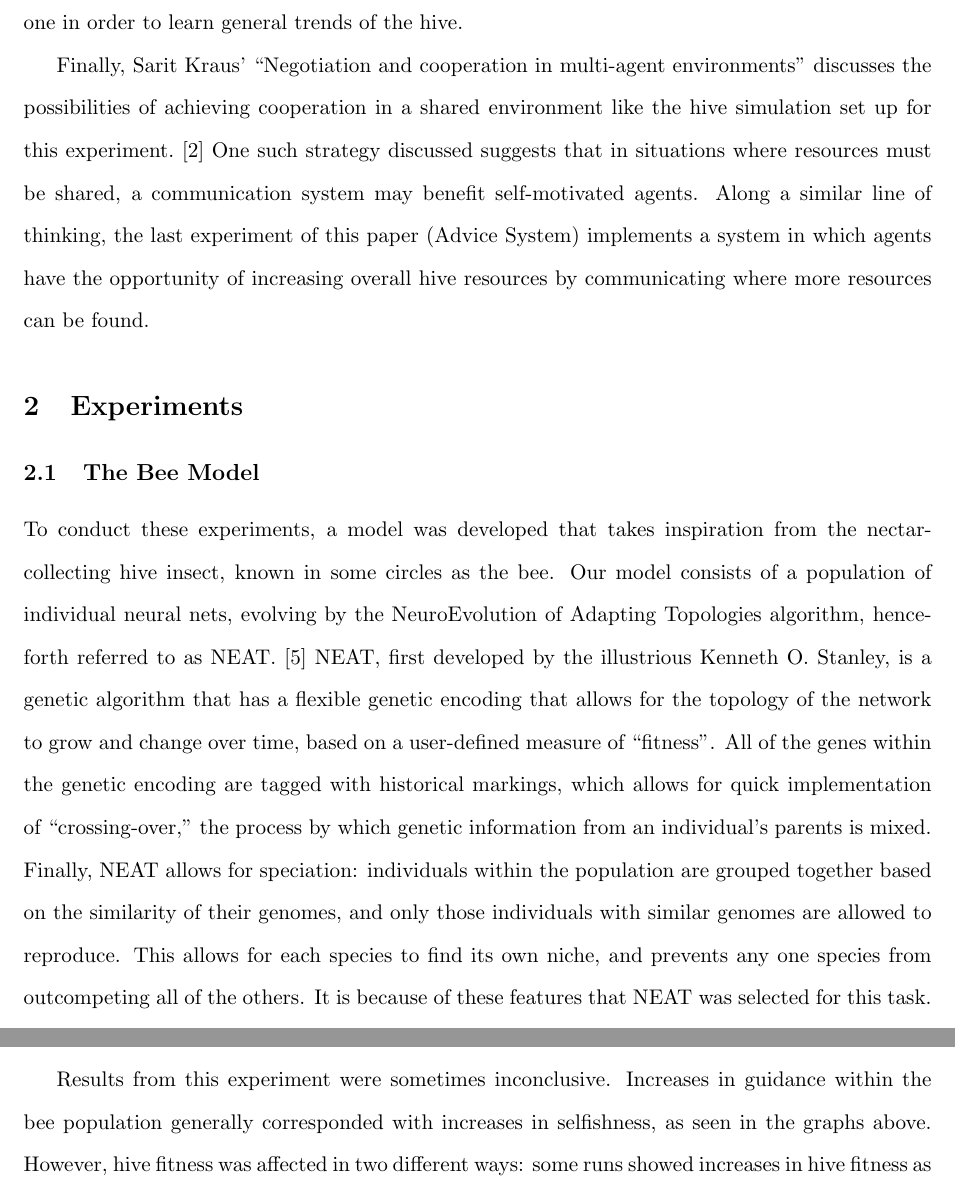
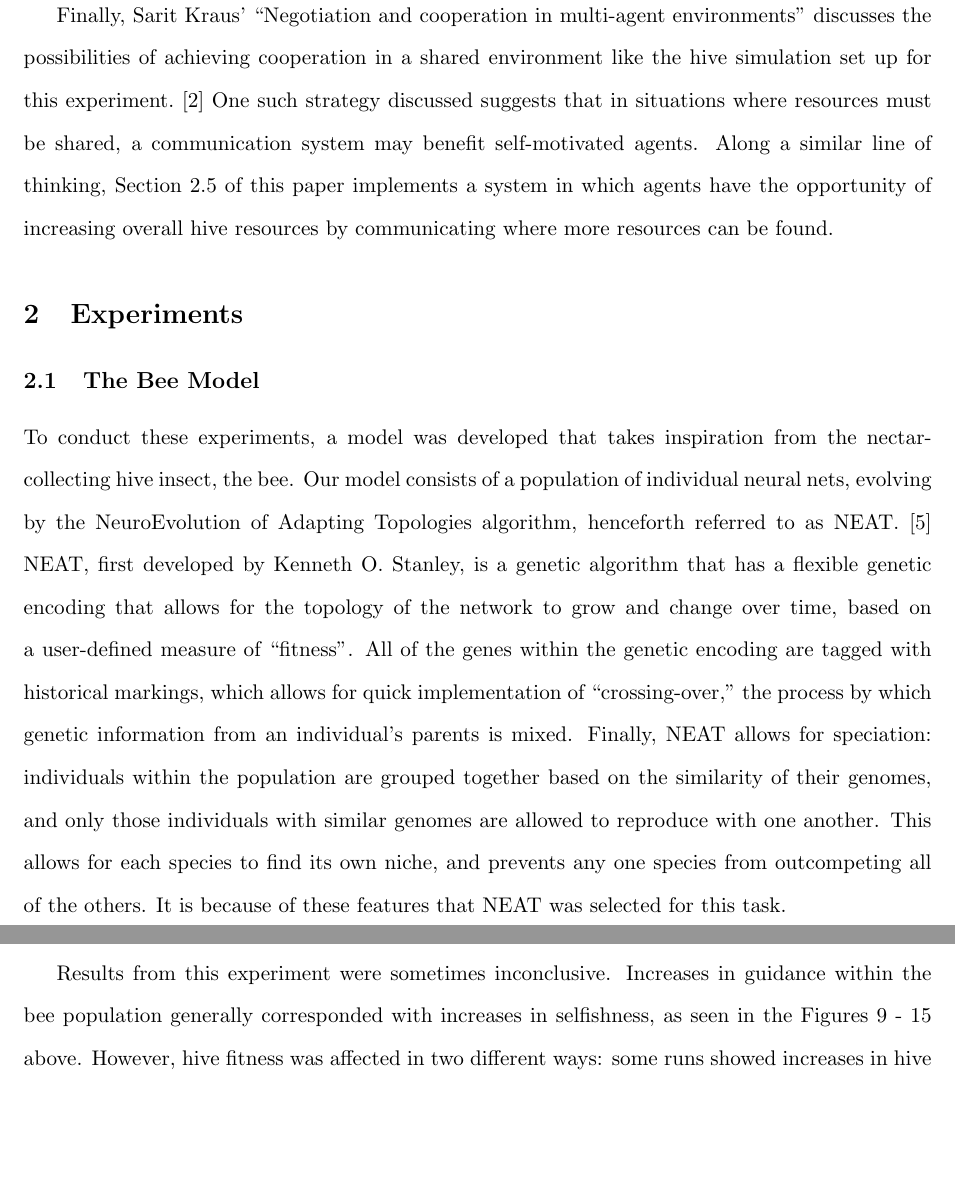
Before and after one commit to alexmsimms/bees, a LaTeX paper (final_paper/bees.tex): two parts of pages 3 and 13 of 15 before the commit and two parts of pages 3 and 9 of 15 after it, joined at a grey line, cut at the place of the change, the shorter picture padded with empty space. Compiled offline with pdfLaTeX.

Commit message:
misc edits

```diff
--- a/final_paper/bees.tex
+++ b/final_paper/bees.tex
@@ -35,7 +35,7 @@
 
 		As mentioned by Macy, the single-iteration prisoner's dilemma is best played with a selfish dominant strategy, a conclusion that is also borne out in the experiments of this paper. However, this strategy is not the best when the prisoner's dilemma is repeated, as expanded upon in David B. Fogel's ``Evolving Behaviors in the Iterated Prisoner's Dilemma.'' \cite{fogel}  Fogel explicitly evolved best strategies over many different simulations of the scenario. A recurrent prisoner's dilemma is often effective because players will learn over time which individuals are more likely to defect or cooperate, and adjust their strategies accordingly when facing each of those individuals. However, in a hive environment where many independent agents are making the decision simultaneously, this is not a viable option to learn. Instead, for some of the experiments, recurrent networks are used to provide each generation of agents with several rounds of simulations and information from each one in order to learn general trends of the hive.
 
-		Finally, Sarit Kraus' ``Negotiation and cooperation in multi-agent environments'' discusses the possibilities of achieving cooperation in a shared environment like the hive simulation set up for this experiment. \cite{kraus} One such strategy discussed suggests that in situations where resources must be shared, a communication system may benefit self-motivated agents. Along a similar line of thinking, the last experiment of this paper (Advice System) implements a system in which agents have the opportunity of increasing overall hive resources by communicating where more resources can be found.
+		Finally, Sarit Kraus' ``Negotiation and cooperation in multi-agent environments'' discusses the possibilities of achieving cooperation in a shared environment like the hive simulation set up for this experiment. \cite{kraus} One such strategy discussed suggests that in situations where resources must be shared, a communication system may benefit self-motivated agents. Along a similar line of thinking, Section \ref{sub:advice_from_bees} of this paper implements a system in which agents have the opportunity of increasing overall hive resources by communicating where more resources can be found.
 
 
 	% section introduction (end)
@@ -48,7 +48,7 @@
 
 		\subsection{The Bee Model} % (fold)
 		\label{sub:the_bee_model}
-			To conduct these experiments, a model was developed that takes inspiration from the nectar-collecting hive insect, known in some circles as the bee. Our model consists of a population of individual neural nets, evolving by the NeuroEvolution of Adapting Topologies algorithm, henceforth referred to as NEAT.\cite{neat} NEAT, first developed by the illustrious Kenneth O. Stanley, is a genetic algorithm that has a flexible genetic encoding that allows for the topology of the network to grow and change over time, based on a user-defined measure of ``fitness''. All of the genes within the genetic encoding are tagged with historical markings, which allows for quick implementation of ``crossing-over,'' the process by which genetic information from an individual's parents is mixed. Finally, NEAT allows for speciation: individuals within the population are grouped together based on the similarity of their genomes, and only those individuals with similar genomes are allowed to reproduce. This allows for each species to find its own niche, and prevents any one species from outcompeting all of the others. It is because of these features that NEAT was selected for this task.
+			To conduct these experiments, a model was developed that takes inspiration from the nectar-collecting hive insect, the bee. Our model consists of a population of individual neural nets, evolving by the NeuroEvolution of Adapting Topologies algorithm, henceforth referred to as NEAT.\cite{neat} NEAT, first developed by Kenneth O. Stanley, is a genetic algorithm that has a flexible genetic encoding that allows for the topology of the network to grow and change over time, based on a user-defined measure of ``fitness''. All of the genes within the genetic encoding are tagged with historical markings, which allows for quick implementation of ``crossing-over,'' the process by which genetic information from an individual's parents is mixed. Finally, NEAT allows for speciation: individuals within the population are grouped together based on the similarity of their genomes, and only those individuals with similar genomes are allowed to reproduce with one another. This allows for each species to find its own niche, and prevents any one species from outcompeting all of the others. It is because of these features that NEAT was selected for this task.
 
 			Each individual NEAT agent within this model is called a ``bee'', and the population of all of the NEAT agents is called the ``hive''. Each ``day'' within this model, all of the bees leave the hive to go and find nectar. The nectar is represented in this model as a random floating-point number between 0 and 1. When it receives this nectar, it has the choice to either be selfish or altruistic. If the bee decides to be selfish, it eats the nectar then and there. If it decides to be altruistic, it brings the nectar back to the hive, where all of the nectar brought back by altruistic bees is pooled and shared equally among all of the altruistic bees. The ``fitness'' in this system is simply how much nectar a bee was able to eat on a given day.
 		% subsection the_bee_model (end)
@@ -222,7 +222,7 @@
 			\end{figure}
 
 
-            Results from this experiment were sometimes inconclusive. Increases in guidance within the bee population generally corresponded with increases in selfishness, as seen in the graphs above.  However, hive fitness was affected in two different ways: some runs showed increases in hive fitness as guidance rose, and some runs showed decreases (although the latter was generally more prevalent). The rational behind this is that as guidance rises, the overall amount of found nectar rises, so hive fitness is more likely to rise if there are an acceptable amount of altruistic bees. On the other hand, bees that are consistently receiving an above average amount of nectar through guidance are also more likely to behave selfishly instead of altruistically, which obviously will decrease hive nectar. Overall, it seems that a lack of guidance actually corresponds to higher amounts of altruism, although to understand why this might be the case further research would be necessary. The system of one-way communication implemented here, then, seems to achieve the opposite of the desired affect. Yet, this was also the only experiment for which actual altruistic evolutions were found, despite having a very low frequency of appearance in our various experimental runs. Experiments under the exact same conditions and parameters were also repeatedly run without the advice system, but clear altruism was never exhibited. This would seem to suggest that the presence of the advice system is necessary somehow to achieve even these very rare results.
+            Results from this experiment were sometimes inconclusive. Increases in guidance within the bee population generally corresponded with increases in selfishness, as seen in the Figures \ref{fig:gossip_system} - \ref{fig:altruistic_reserves} above.  However, hive fitness was affected in two different ways: some runs showed increases in hive fitness as guidance rose, and some runs showed decreases (although the latter was generally more prevalent). The rational behind this is that as guidance rises, the overall amount of found nectar rises, so hive fitness is more likely to rise if there are an acceptable amount of altruistic bees. On the other hand, bees that are consistently receiving an above average amount of nectar through guidance are also more likely to behave selfishly instead of altruistically, which obviously will decrease hive nectar. Overall, it seems that a lack of guidance actually corresponds to higher amounts of altruism, although to understand why this might be the case further research would be necessary. The system of one-way communication implemented here, then, seems to achieve the opposite of the desired affect. Yet, this was also the only experiment for which actual altruistic evolutions were found, despite having a very low frequency of appearance in our various experimental runs. Experiments under the exact same conditions and parameters were also repeatedly run without the advice system, but clear altruism was never exhibited. This would seem to suggest that the presence of the advice system is necessary somehow to achieve even these very rare results.
 		% subsection advice_from_bees (end)
 
 	% section experiments (end)
```
Also changed, not shown: final_paper/bees.tex (8 more changed lines).
